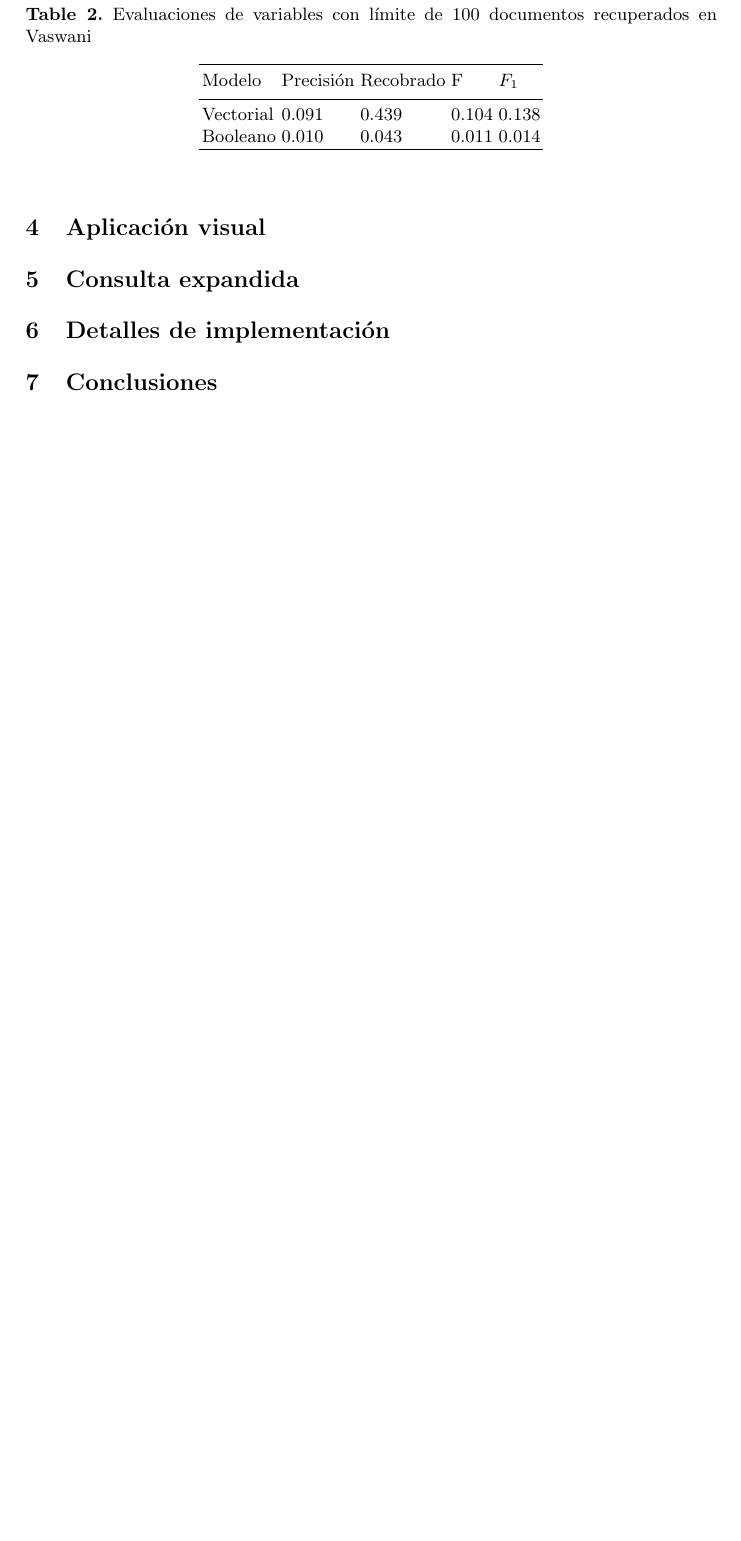
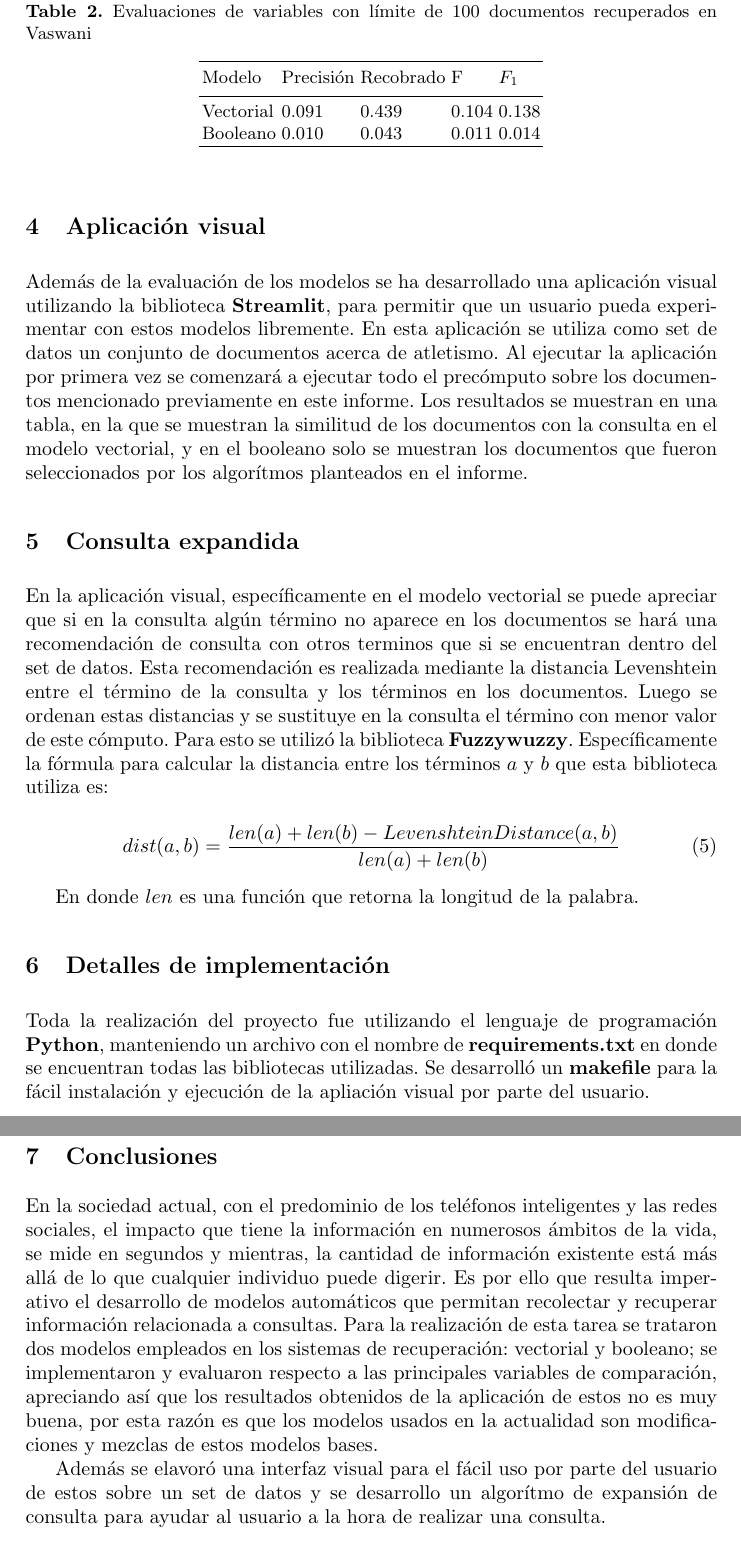
Before and after one commit to codersUP/SRI-Final-Project, a LaTeX paper (report/informe.tex): part of page 8 of 8 before the commit and two parts of pages 8 and 9 of 9 after it, the two joined at a grey line, cut so that both start at the same text, the shorter picture padded with empty space. Compiled offline with pdfLaTeX.

Commit message:
add multiples last sections

```diff
--- a/report/informe.tex
+++ b/report/informe.tex
@@ -155,10 +155,26 @@ Resaltar que la forma de obtención de estas fue promediar las medidas en cada u
 
 \section{Aplicación visual}
 
+Además de la evaluación de los modelos se ha desarrollado una aplicación visual utilizando la biblioteca {\bfseries Streamlit}, para permitir que un usuario pueda experimentar con estos modelos libremente. En esta aplicación se utiliza como set de datos un conjunto de documentos acerca de atletismo. Al ejecutar la aplicación por primera vez se comenzará a ejecutar todo el precómputo sobre los documentos mencionado previamente en este informe. Los resultados se muestran en una tabla, en la que se muestran la similitud de los documentos con la consulta en el modelo vectorial, y en el booleano solo se muestran los documentos que fueron seleccionados por los algorítmos planteados en el informe.
+
 \section{Consulta expandida}
+
+En la aplicación visual, específicamente en el modelo vectorial se puede apreciar que si en la consulta algún término no aparece en los documentos se hará una recomendación de consulta con otros terminos que si se encuentran dentro del set de datos. Esta recomendación es realizada mediante la distancia Levenshtein entre el término de la consulta y los términos en los documentos. Luego se ordenan estas distancias y se sustituye en la consulta el término con menor valor de este cómputo. Para esto se utilizó la biblioteca {\bfseries Fuzzywuzzy}. Específicamente la fórmula para calcular la distancia entre los términos $a$ y $b$ que esta biblioteca utiliza es:
+
+\begin{equation}
+    dist(a, b) = \frac{len(a) + len(b) - LevenshteinDistance(a, b)}{len(a) + len(b)}
+\end{equation}
+
+En donde $len$ es una función que retorna la longitud de la palabra.
 
 \section{Detalles de implementación}
 
+Toda la realización del proyecto fue utilizando el lenguaje de programación {\bfseries Python}, manteniendo un archivo con el nombre de {\bfseries requirements.txt} en donde se encuentran todas las bibliotecas utilizadas. Se desarrolló un {\bfseries makefile} para la fácil instalación y ejecución de la apliación visual por parte del usuario.
+
 \section{Conclusiones}
 
+En la sociedad actual, con el predominio de los teléfonos inteligentes y las redes sociales, el impacto que tiene la información en numerosos ámbitos de la vida, se mide en segundos y mientras, la cantidad de información existente está más allá de lo que cualquier individuo puede digerir. Es por ello que resulta imperativo el desarrollo de modelos automáticos que permitan recolectar y recuperar información relacionada a consultas. Para la realización de esta tarea se trataron dos modelos empleados en los sistemas de recuperación: vectorial y booleano; se implementaron y evaluaron respecto a las principales variables de comparación, apreciando así que los resultados obtenidos de la aplicación de estos no es muy buena, por esta razón es que los modelos usados en la actualidad son modificaciones y mezclas de estos modelos bases.
+
+Además se elavoró una interfaz visual para el fácil uso por parte del usuario de estos sobre un set de datos y se desarrollo un algorítmo de expansión de consulta para ayudar al usuario a la hora de realizar una consulta.
+
 \end{document}
```
